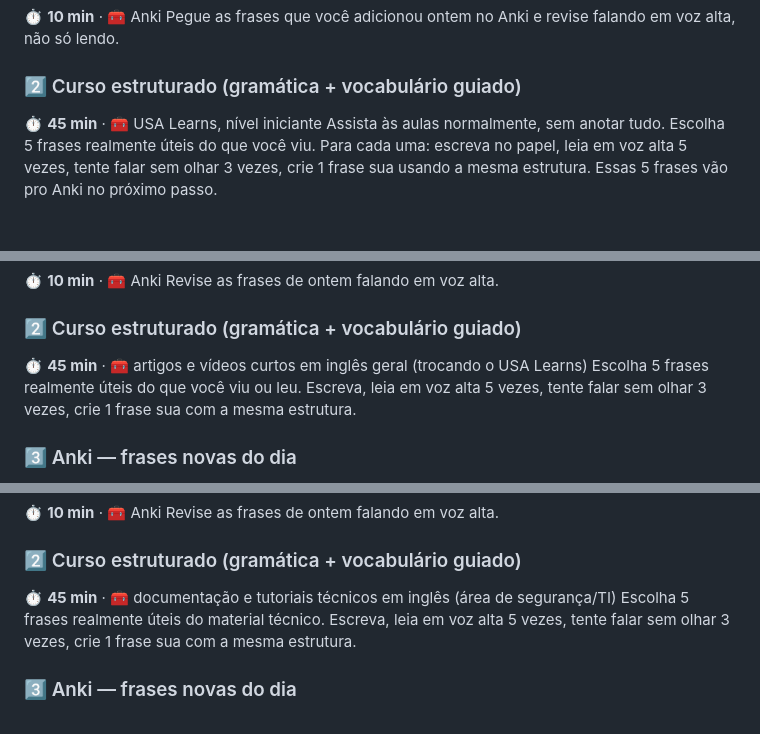
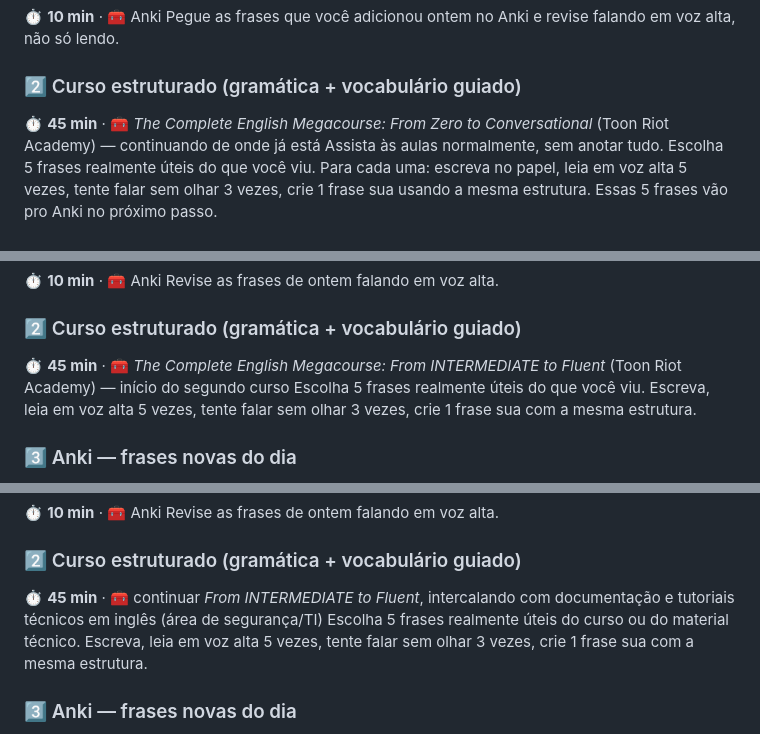
Before and after one commit to lpraxedess/MyStudyinEnglish, a Markdown page: English.md, 3 parts joined by grey strips. Drawn GitHub-style.

```diff
--- a/English.md
+++ b/English.md
@@ -28,7 +28,7 @@
 Pegue as frases que você adicionou ontem no Anki e revise falando em voz alta, não só lendo.
 
 ### 2️⃣ Curso estruturado (gramática + vocabulário guiado)
-⏱ **45 min** · 🧰 USA Learns, nível iniciante
+⏱ **45 min** · 🧰 *The Complete English Megacourse: From Zero to Conversational* (Toon Riot Academy) — continuando de onde já está
 Assista às aulas normalmente, sem anotar tudo. Escolha 5 frases realmente úteis do que você viu. Para cada uma: escreva no papel, leia em voz alta 5 vezes, tente falar sem olhar 3 vezes, crie 1 frase sua usando a mesma estrutura. Essas 5 frases vão pro Anki no próximo passo.
 
 ### 3️⃣ Anki — frases novas do dia
@@ -128,8 +128,8 @@ Estude só a regra que travou no dia, depois produza 5 frases suas.
 Revise as frases de ontem falando em voz alta.
 
 ### 2️⃣ Curso estruturado (gramática + vocabulário guiado)
-⏱ **45 min** · 🧰 artigos e vídeos curtos em inglês geral (trocando o USA Learns)
-Escolha 5 frases realmente úteis do que você viu ou leu. Escreva, leia em voz alta 5 vezes, tente falar sem olhar 3 vezes, crie 1 frase sua com a mesma estrutura.
+⏱ **45 min** · 🧰 *The Complete English Megacourse: From INTERMEDIATE to Fluent* (Toon Riot Academy) — início do segundo curso
+Escolha 5 frases realmente úteis do que você viu. Escreva, leia em voz alta 5 vezes, tente falar sem olhar 3 vezes, crie 1 frase sua com a mesma estrutura.
 
 ### 3️⃣ Anki — frases novas do dia
 ⏱ **15 min** · 🧰 Anki
@@ -178,8 +178,8 @@ Só a regra que travou no dia, seguida de 5 frases suas.
 Revise as frases de ontem falando em voz alta.
 
 ### 2️⃣ Curso estruturado (gramática + vocabulário guiado)
-⏱ **45 min** · 🧰 documentação e tutoriais técnicos em inglês (área de segurança/TI)
-Escolha 5 frases realmente úteis do material técnico. Escreva, leia em voz alta 5 vezes, tente falar sem olhar 3 vezes, crie 1 frase sua com a mesma estrutura.
+⏱ **45 min** · 🧰 continuar *From INTERMEDIATE to Fluent*, intercalando com documentação e tutoriais técnicos em inglês (área de segurança/TI)
+Escolha 5 frases realmente úteis do curso ou do material técnico. Escreva, leia em voz alta 5 vezes, tente falar sem olhar 3 vezes, crie 1 frase sua com a mesma estrutura.
 
 ### 3️⃣ Anki — frases novas do dia
 ⏱ **15 min** · 🧰 Anki
```
Also changed, not shown: other parts of English.md (+2 -2 lines).
